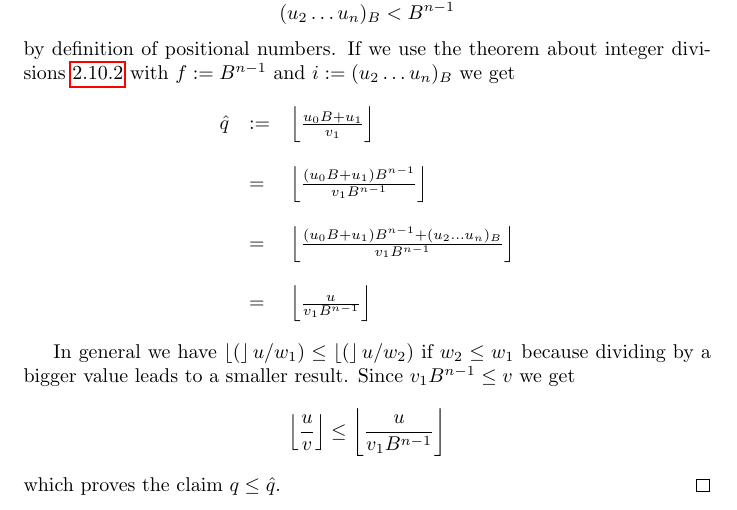
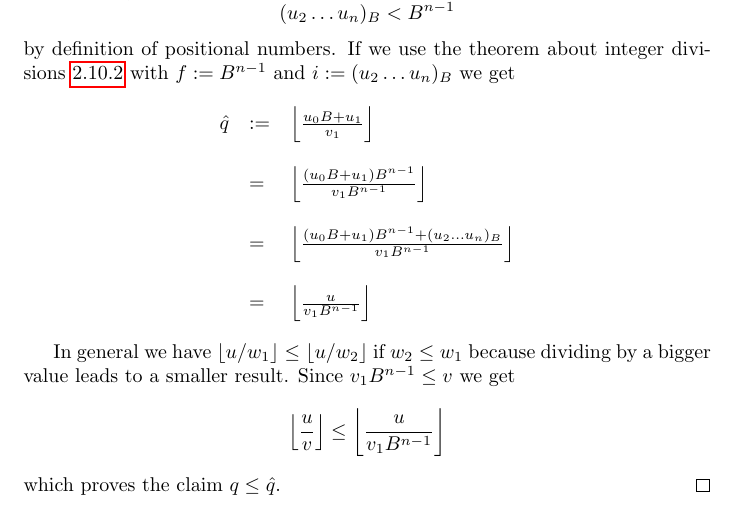
Before and after one commit to hbr/tex_alba_design, a LaTeX thesis (main_alba_design.tex, which reads lang-arithmetic.tex): part of page 131 of 223, cut so that both start at the same text. Compiled offline with pdfLaTeX.

Commit message:
Typo corrected
	modified:   lang-arithmetic.tex

```diff
--- a/lang-arithmetic.tex
+++ b/lang-arithmetic.tex
@@ -186,7 +186,7 @@ $$
         \end{array}
         $$
 
-        In general we have $\floor (u / w_1) \le \floor(u / w_2)$ if $w_2 \le
+        In general we have $\floor {u / w_1} \le \floor{u / w_2}$ if $w_2 \le
         w_1$ because dividing by a bigger value leads to a smaller result. Since
         $v_1 B^{n-1} \le v$ we get
         $$
```
